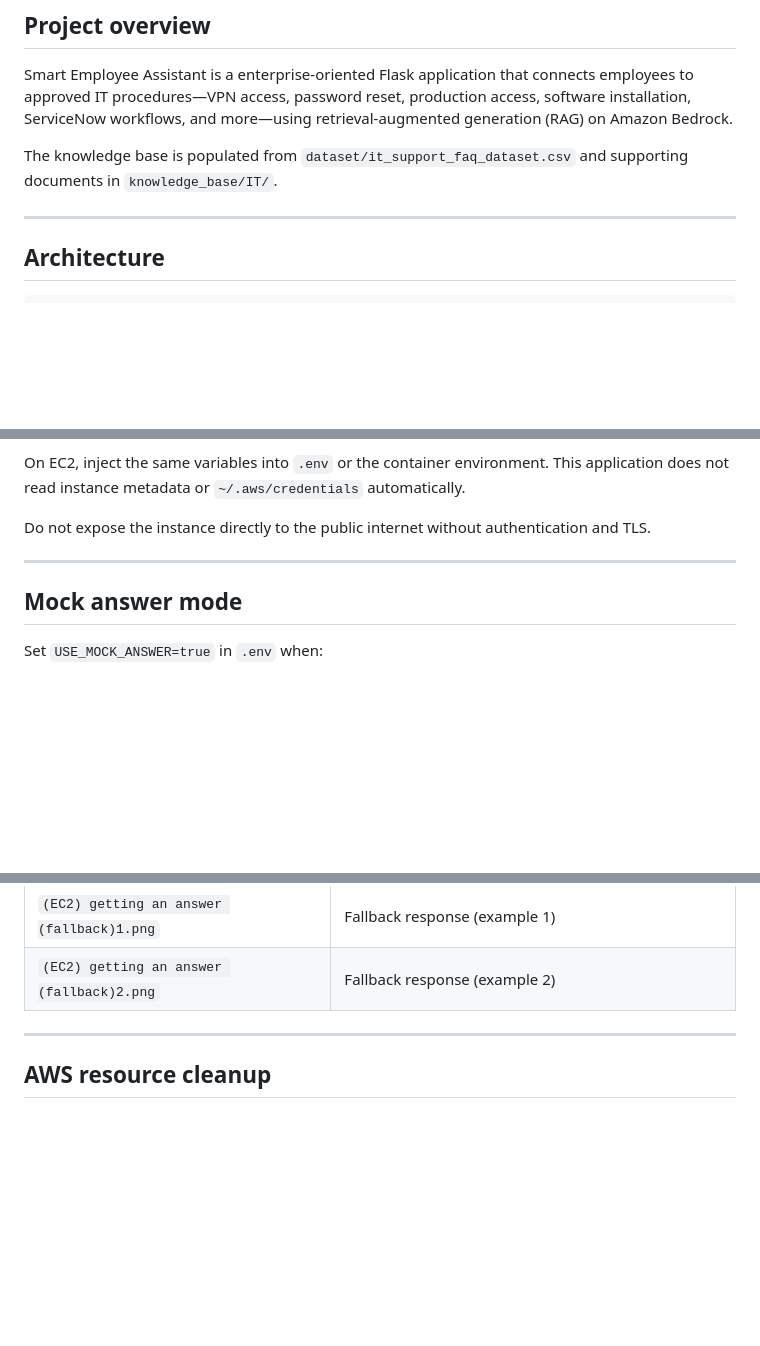
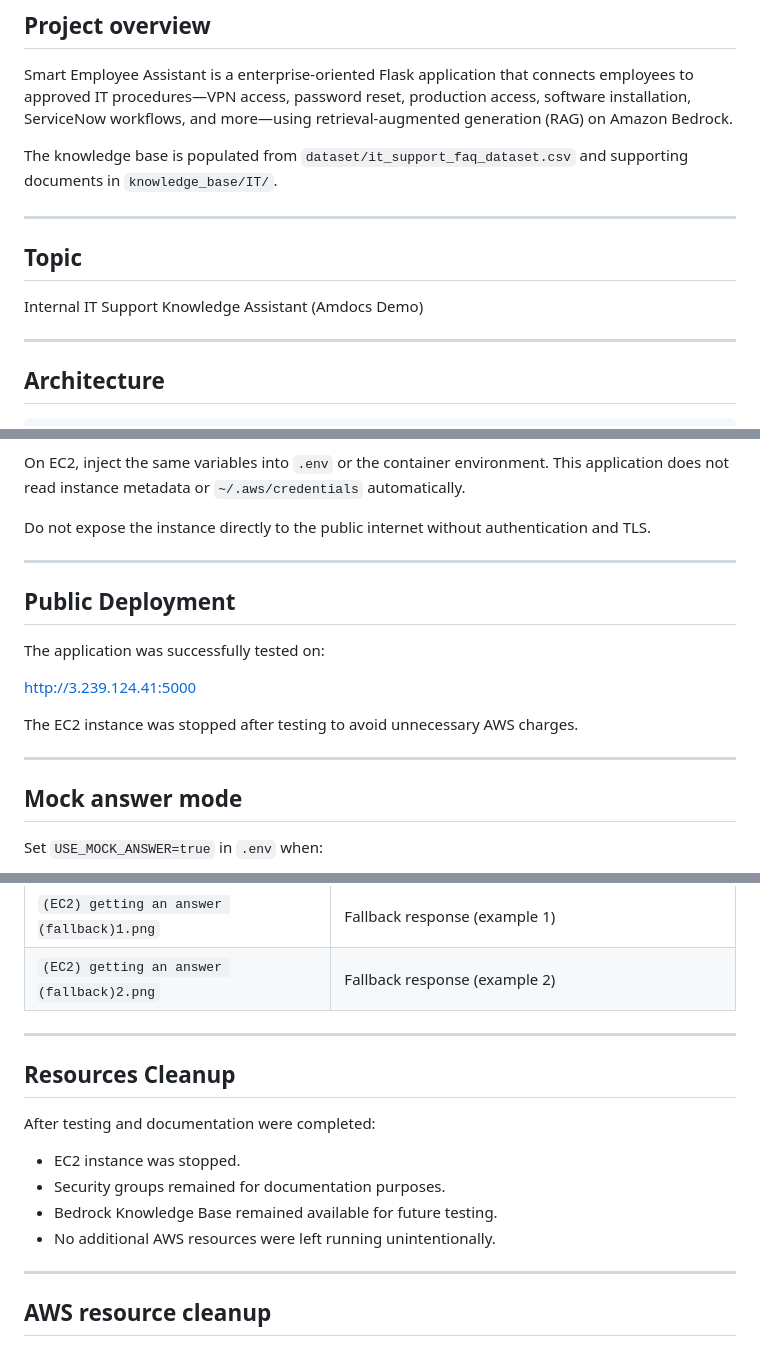
Before and after one commit to yehuda121/Smart-Employee-Assistant, a Markdown page: README.md, 3 parts joined by grey strips. Rendered like a GitHub page; blank space fills up the shorter version.

```diff
--- a/README.md
+++ b/README.md
@@ -9,6 +9,12 @@ AI-powered internal IT Support assistant for employees. Users submit free-text q
 Smart Employee Assistant is a enterprise-oriented Flask application that connects employees to approved IT procedures—VPN access, password reset, production access, software installation, ServiceNow workflows, and more—using retrieval-augmented generation (RAG) on Amazon Bedrock.
 
 The knowledge base is populated from `dataset/it_support_faq_dataset.csv` and supporting documents in `knowledge_base/IT/`.
+
+---
+
+## Topic
+
+Internal IT Support Knowledge Assistant (Amdocs Demo)
 
 ---
 
@@ -173,6 +179,16 @@ Do not expose the instance directly to the public internet without authenticatio
 
 ---
 
+## Public Deployment
+
+The application was successfully tested on:
+
+http://3.239.124.41:5000
+
+The EC2 instance was stopped after testing to avoid unnecessary AWS charges.
+
+---
+
 ## Mock answer mode
 
 Set `USE_MOCK_ANSWER=true` in `.env` when:
@@ -294,6 +310,17 @@ When the Knowledge Base does not contain a relevant match, the application retur
 
 ---
 
+## Resources Cleanup
+
+After testing and documentation were completed:
+
+- EC2 instance was stopped.
+- Security groups remained for documentation purposes.
+- Bedrock Knowledge Base remained available for future testing.
+- No additional AWS resources were left running unintentionally.
+
+---
+
 ## AWS resource cleanup
 
 When decommissioning the environment, remove or archive resources in this order to avoid orphaned charges:
```
